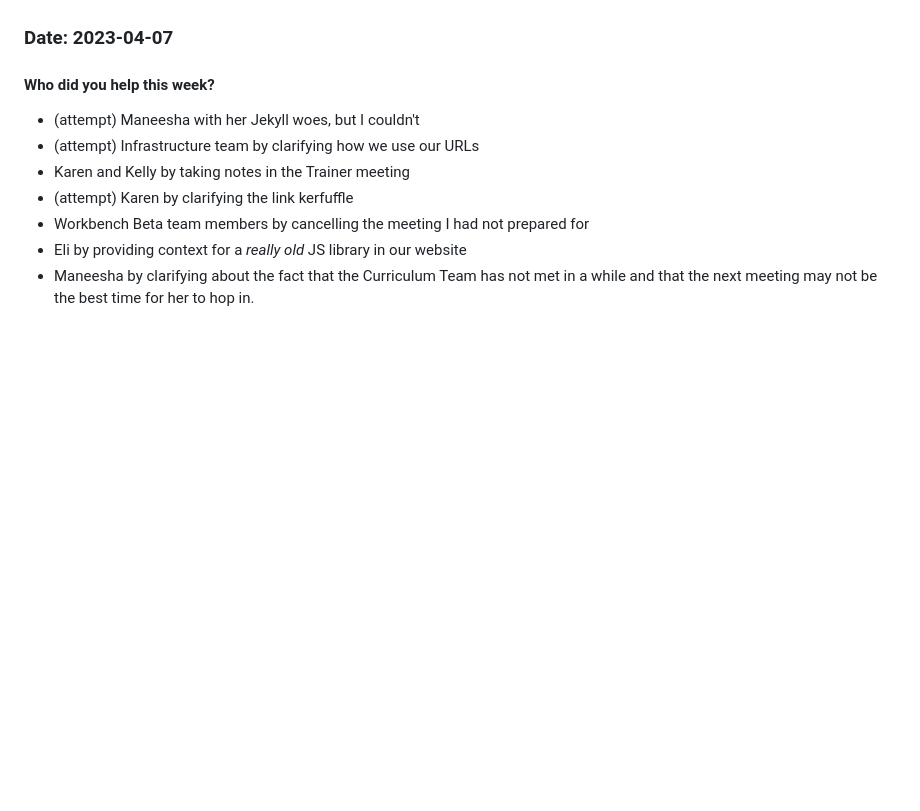
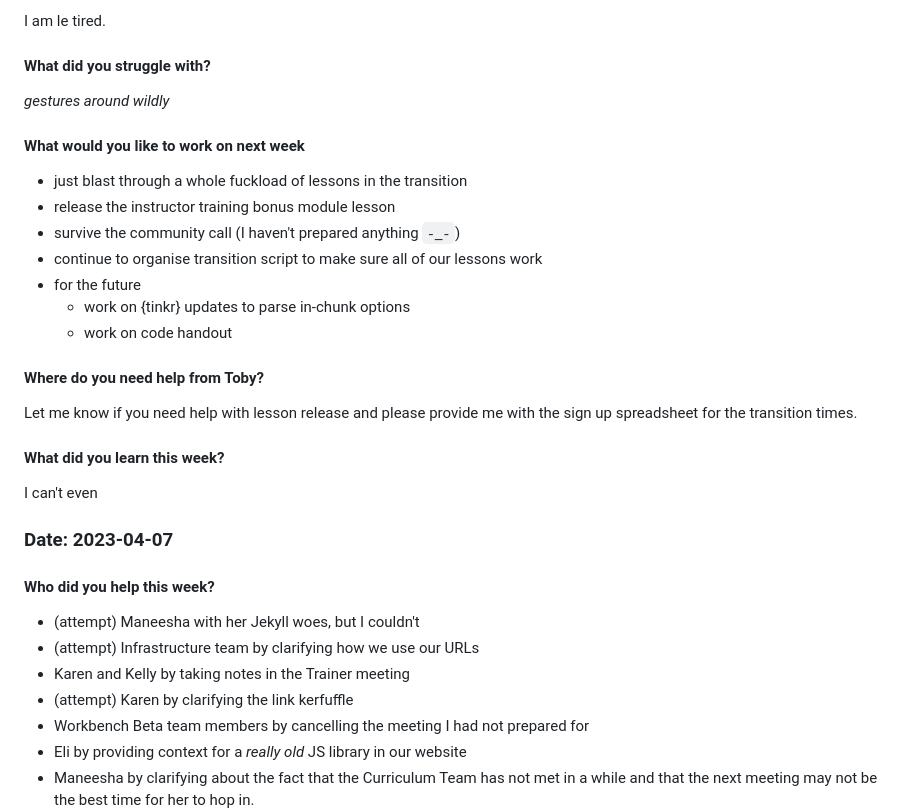
Before and after one commit to zkamvar/stunning-barnacle, a Markdown page: Notes-2023.md, the part around the change printed below. GitHub-like rendering; blank space fills up the shorter version.

```diff
--- a/Notes-2023.md
+++ b/Notes-2023.md
@@ -16,3 +86,27 @@
+I am le tired.
+
+#### What did you struggle with?
+
+*gestures around wildly*
+
+#### What would you like to work on next week
+
+ - just blast through a whole fuckload of lessons in the transition
+ - release the instructor training bonus module lesson
+ - survive the community call (I haven't prepared anything `-_-`)
+ - continue to organise transition script to make sure all of our lessons work
+ - for the future
+   - work on {tinkr} updates to parse in-chunk options
+   - work on code handout
+
+#### Where do you need help from Toby?
+
+Let me know if you need help with lesson release and please provide me with the
+sign up spreadsheet for the transition times.
+
+#### What did you learn this week?
+
+I can't even
 
 ### Date: 2023-04-07
 
```
Also changed, not shown: other parts of Notes-2023.md (+70 -0 lines).
